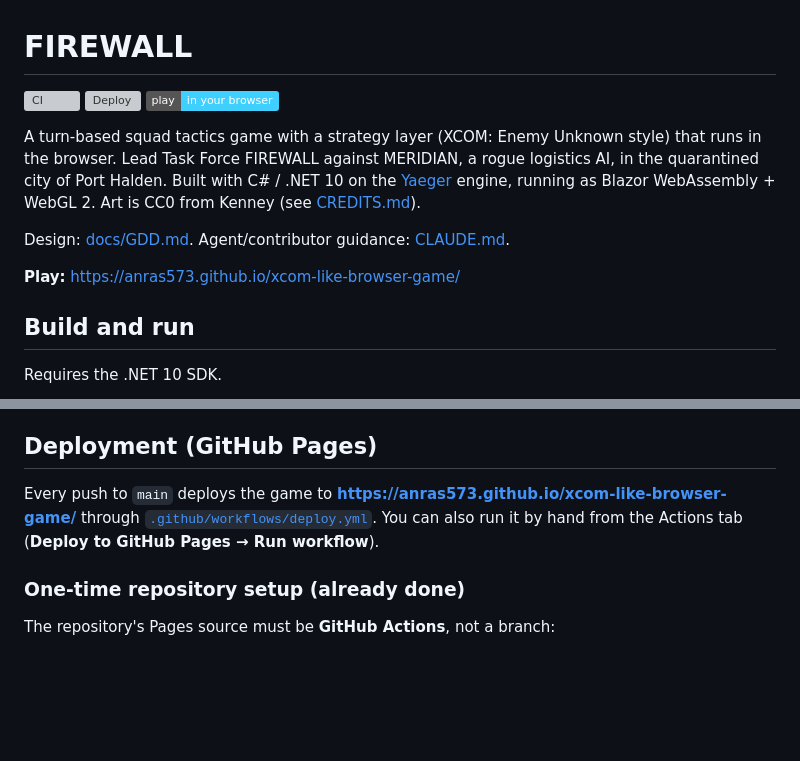
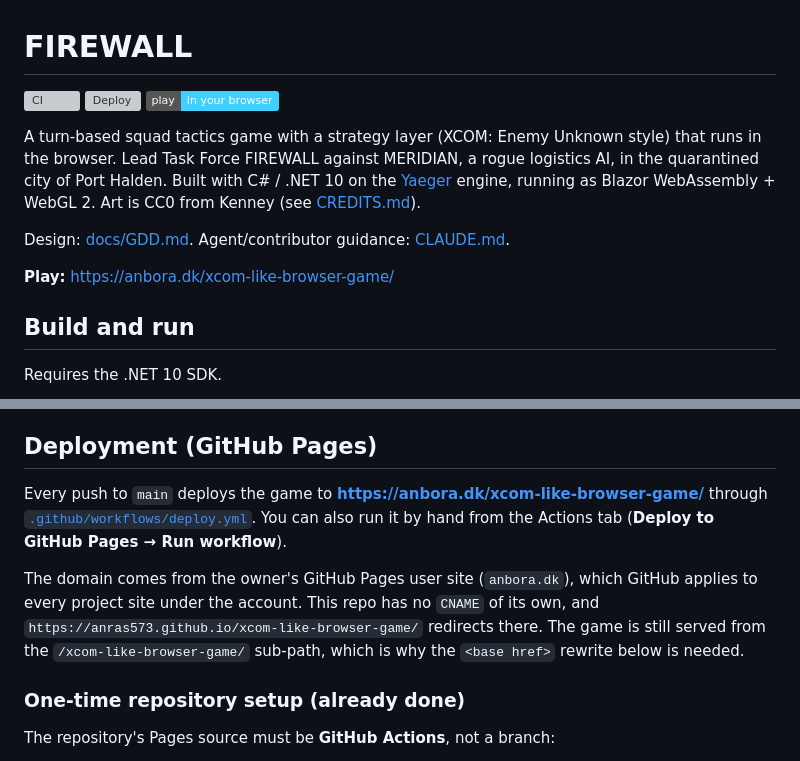
Before and after one commit to Anras573/xcom-like-browser-game, a Markdown page: README.md, 2 parts joined by grey strips. GitHub-like rendering; badges without logos; blank space fills up the shorter version; grey boxes are pictures that could not be loaded.

Commit message:
Point README at the anbora.dk custom domain
The game deploys to https://anbora.dk/xcom-like-browser-game/ (the owner's
Pages user-site domain); anras573.github.io redirects there. Update the
Play badge/link and deployment section, and note where the domain comes
from and why the /xcom-like-browser-game/ base href is still needed.

Co-Authored-By: Claude Opus 5.5 <noreply@anthropic.com>
Claude-Session: https://claude.ai/code/session_01UWCV8qHJzbxCfTAdLJGYHT

```diff
--- a/README.md
+++ b/README.md
@@ -8,7 +8,7 @@ A turn-based squad tactics game with a strategy layer (XCOM: Enemy Unknown style
 
 Design: [docs/GDD.md](docs/GDD.md). Agent/contributor guidance: [CLAUDE.md](CLAUDE.md).
 
-**Play:** https://anras573.github.io/xcom-like-browser-game/
+**Play:** https://anbora.dk/xcom-like-browser-game/
 
 ## Build and run
 
@@ -35,7 +35,9 @@ Format with `dotnet tool restore && dotnet csharpier format .`.
 
 ## Deployment (GitHub Pages)
 
-Every push to `main` deploys the game to **https://anras573.github.io/xcom-like-browser-game/** through [`.github/workflows/deploy.yml`](.github/workflows/deploy.yml). You can also run it by hand from the Actions tab (**Deploy to GitHub Pages → Run workflow**).
+Every push to `main` deploys the game to **https://anbora.dk/xcom-like-browser-game/** through [`.github/workflows/deploy.yml`](.github/workflows/deploy.yml). You can also run it by hand from the Actions tab (**Deploy to GitHub Pages → Run workflow**).
+
+The domain comes from the owner's GitHub Pages user site (`anbora.dk`), which GitHub applies to every project site under the account. This repo has no `CNAME` of its own, and `https://anras573.github.io/xcom-like-browser-game/` redirects there. The game is still served from the `/xcom-like-browser-game/` sub-path, which is why the `<base href>` rewrite below is needed.
 
 ### One-time repository setup (already done)
 
```
Also changed, not shown: other parts of README.md (+1 -1 lines).
